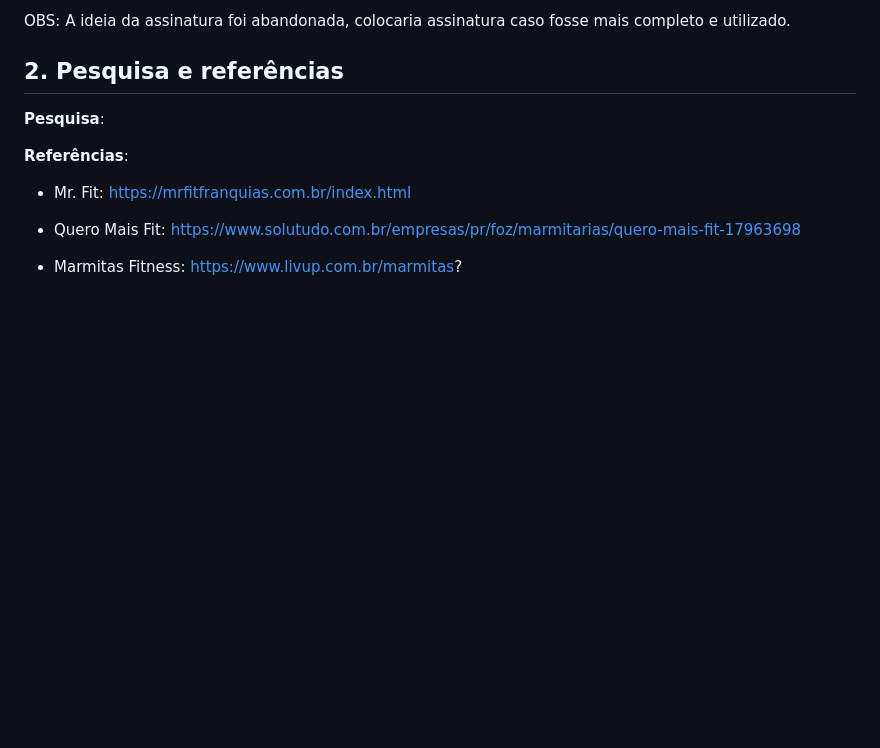
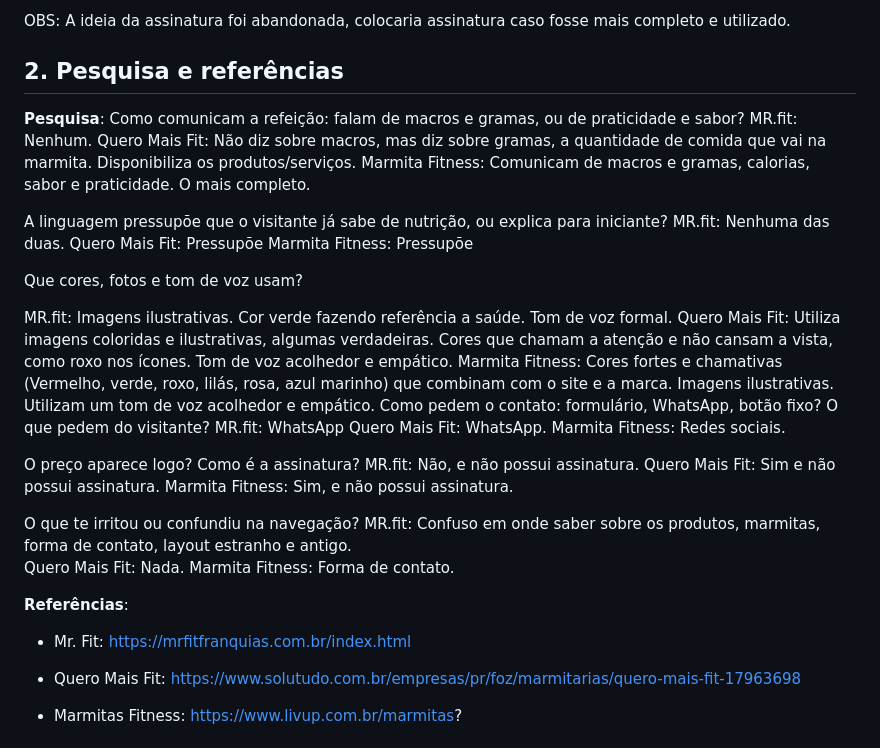
Before and after one commit to Fael064/CP-V-Frontend-Atividades, a Markdown page: Vibecode/REGISTRO.md, the part around the change. Drawn GitHub-style; blank space fills up the shorter version.

Commit message:
Adição da pesquisa

```diff
--- a/Vibecode/REGISTRO.md
+++ b/Vibecode/REGISTRO.md
@@ -8,6 +8,36 @@ OBS: A ideia da assinatura foi abandonada, colocaria assinatura caso fosse mais
 ## 2. Pesquisa e referências
 
 **Pesquisa**:
+Como comunicam a refeição: falam de macros e gramas, ou de praticidade e sabor?
+MR.fit: Nenhum.
+Quero Mais Fit: Não diz sobre macros, mas diz sobre gramas, a quantidade de comida que vai na marmita. Disponibiliza os produtos/serviços.
+Marmita Fitness: Comunicam de macros e gramas, calorias, sabor e praticidade. O mais completo.
+
+A linguagem pressupõe que o visitante já sabe de nutrição, ou explica para iniciante?
+MR.fit: Nenhuma das duas.
+Quero Mais Fit: Pressupõe
+Marmita Fitness: Pressupõe
+
+Que cores, fotos e tom de voz usam?
+
+MR.fit: Imagens ilustrativas. Cor verde fazendo referência a saúde. Tom de voz formal.
+Quero Mais Fit: Utiliza imagens coloridas e ilustrativas, algumas verdadeiras. Cores que chamam a atenção e não cansam a vista, como roxo nos ícones. Tom de voz acolhedor e empático.
+Marmita Fitness: Cores fortes e chamativas (Vermelho, verde, roxo, lilás, rosa, azul marinho)  que combinam com o site e a marca. Imagens ilustrativas. Utilizam um tom de voz acolhedor e empático.
+Como pedem o contato: formulário, WhatsApp, botão fixo? O que pedem do visitante?
+MR.fit: WhatsApp
+Quero Mais Fit: WhatsApp.
+Marmita Fitness: Redes sociais.
+
+O preço aparece logo? Como é a assinatura?
+MR.fit: Não, e não possui assinatura.
+Quero Mais Fit: Sim e não possui assinatura.
+Marmita Fitness: Sim, e não possui assinatura.
+
+O que te irritou ou confundiu na navegação?
+MR.fit: Confuso em onde saber sobre os produtos, marmitas, forma de contato, layout estranho e antigo.
+Quero Mais Fit: Nada.
+Marmita Fitness: Forma de contato.
+
 
 **Referências**:
 - Mr. Fit: https://mrfitfranquias.com.br/index.html
```
